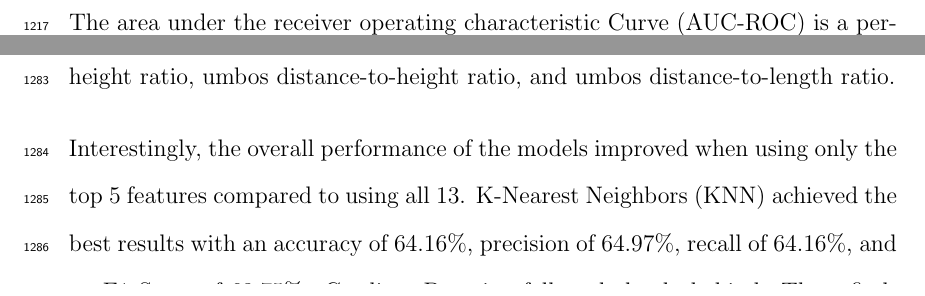
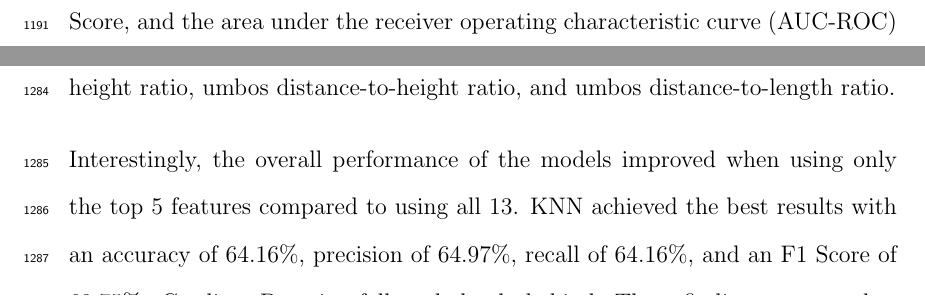
Before and after one commit to Geez-l/litoX, a LaTeX thesis (SP_Final_Paper/SP-name.tex, which reads SP_Final_Paper/chapter_3.tex, SP_Final_Paper/chapter_4.tex): two parts of pages 72 and 79 of 120 before the commit and two parts of pages 71 and 79 of 120 after it, joined at a grey line, cut so that both start at the same text. Compiled offline with pdfLaTeX.

Commit message:
changed KNN and CNN

```diff
--- a/SP_Final_Paper/chapter_3.tex
+++ b/SP_Final_Paper/chapter_3.tex
@@ -274,7 +274,7 @@ The model was trained using the Adam optimization algorithm, with an initial lea
 
 
 \section{Evaluation Metrics}
-Evaluating the performance of a binary classification model is essential, and selecting appropriate metrics depends on the specific requirements of the user. The performance of both supervised machine learning and deep learning models will be measured using several key metrics, including accuracy, precision, recall, F1 Score, and the AUC-ROC Score.
+Evaluating the performance of a binary classification model is essential, and selecting appropriate metrics depends on the specific requirements of the user. The performance of both supervised machine learning and deep learning models will be measured using several key metrics, including accuracy, precision, recall, F1 Score, and the area under the receiver operating characteristic curve (AUC-ROC) score.
 
 Accuracy (ACC) is the ratio of the overall correctly predicted samples to the total number of examples in the evaluation dataset \cite{cui2020}. It measures the overall correctness of the model in predicting both male and female blood cockles. This metric provides insight into how well the model performs across all classifications. The formula for accuracy is:
 
--- a/SP_Final_Paper/chapter_4.tex
+++ b/SP_Final_Paper/chapter_4.tex
@@ -96,7 +96,7 @@ Table~\ref{tab:performance-13-features} shows the performance metrics of differe
 
 Table~\ref{tab:performance-5-features} presents the performance of the same models using only the top five features identified through Kruskal-Wallis feature importance analysis. The selected features are the distance between the umbos, length-to-width ratio, width-to-height ratio, umbos distance-to-height ratio, and umbos distance-to-length ratio.
 
-Interestingly, the overall performance of the models improved when using only the top 5 features compared to using all 13. K-Nearest Neighbors (KNN) achieved the best results with an accuracy of 64.16\%, precision of 64.97\%, recall of 64.16\%, and an F1 Score of 63.75\%. Gradient Boosting followed closely behind. These findings suggest that reducing the feature set to the most relevant variables helped simplify the models, improved generalization, and enhanced predictive performance—particularly for KNN, which showed a notable improvement over its earlier results with the full feature set.
+Interestingly, the overall performance of the models improved when using only the top 5 features compared to using all 13. KNN achieved the best results with an accuracy of 64.16\%, precision of 64.97\%, recall of 64.16\%, and an F1 Score of 63.75\%. Gradient Boosting followed closely behind. These findings suggest that reducing the feature set to the most relevant variables helped simplify the models, improved generalization, and enhanced predictive performance—particularly for KNN, which showed a notable improvement over its earlier results with the full feature set.
 
 \vspace{0.5 cm}
 \begin{table}[H]
```
Also changed, not shown: SP_Final_Paper/chapter_3.tex (2 more changed lines).
